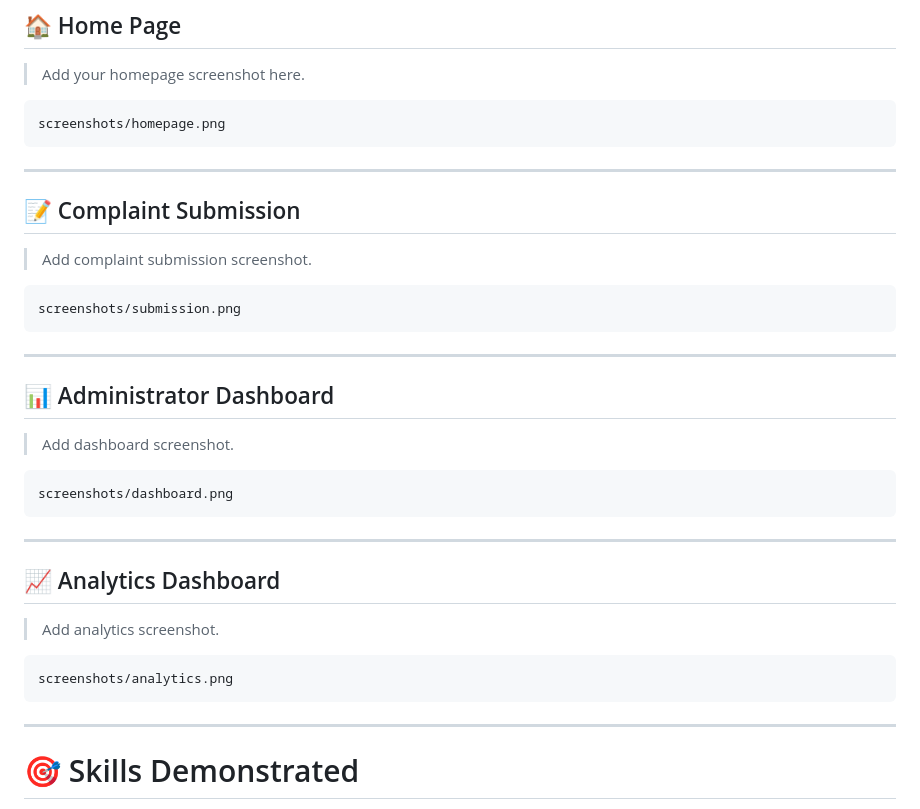
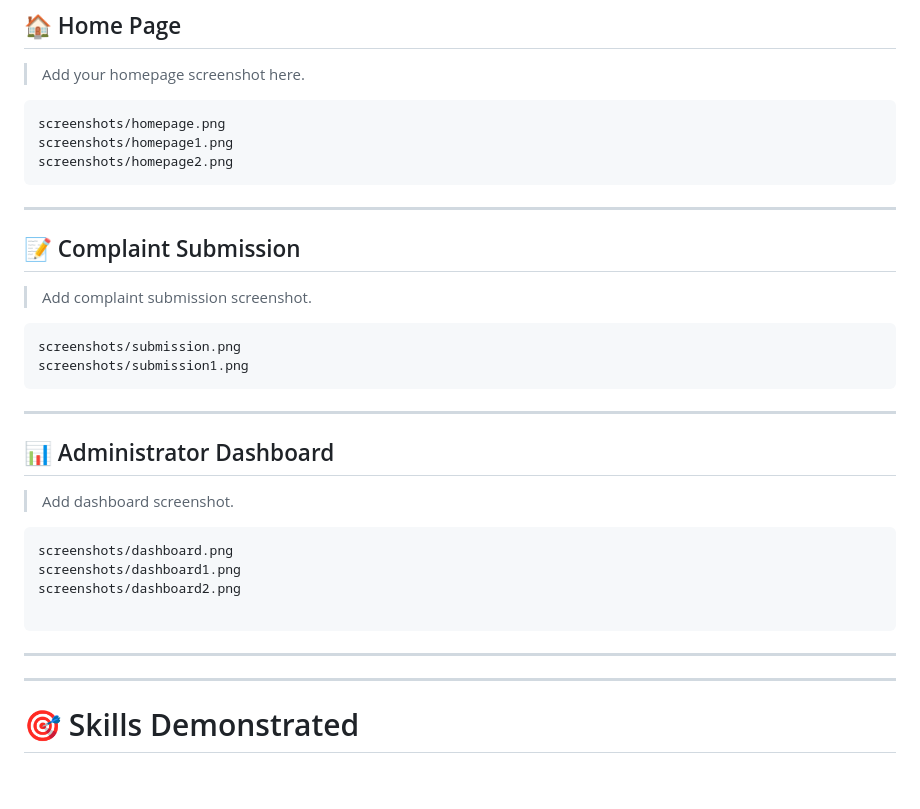
Before and after one commit to kanav-codes/civic-complaint-management-system, a Markdown page: README.md, the part around the change. Drawn GitHub-style; blank space fills up the shorter version.

````diff
--- a/README.md
+++ b/README.md
@@ -393,6 +393,8 @@ https://civic-complaint-system-ehvf.onrender.com/
 
 ```text
 screenshots/homepage.png
+screenshots/homepage1.png
+screenshots/homepage2.png
 ```
 
 ---
@@ -403,6 +405,7 @@ screenshots/homepage.png
 
 ```text
 screenshots/submission.png
+screenshots/submission1.png
 ```
 
 ---
@@ -413,17 +416,14 @@ screenshots/submission.png
 
 ```text
 screenshots/dashboard.png
+screenshots/dashboard1.png
+screenshots/dashboard2.png
+
 ```
 
 ---
 
-## 📈 Analytics Dashboard
 
-> Add analytics screenshot.
-
-```text
-screenshots/analytics.png
-```
 
 ---
 # 🎯 Skills Demonstrated
````
